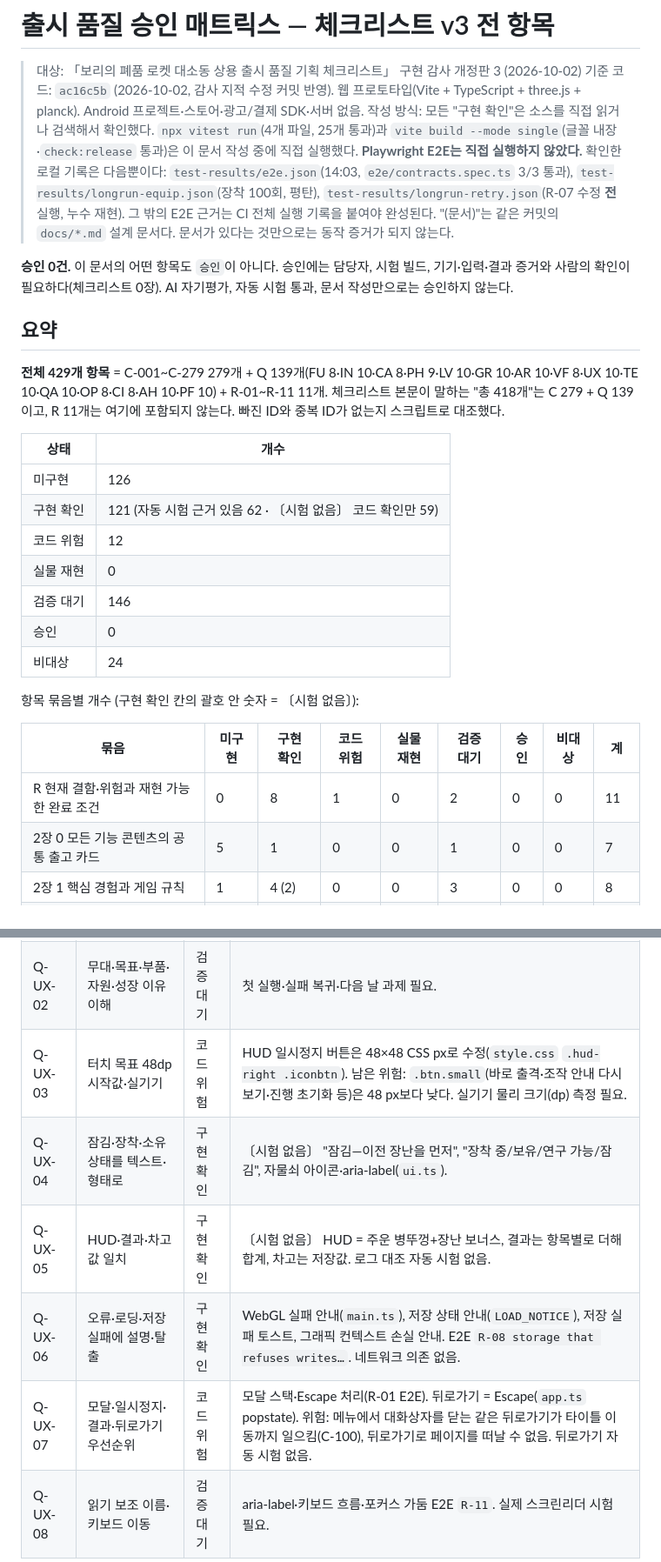
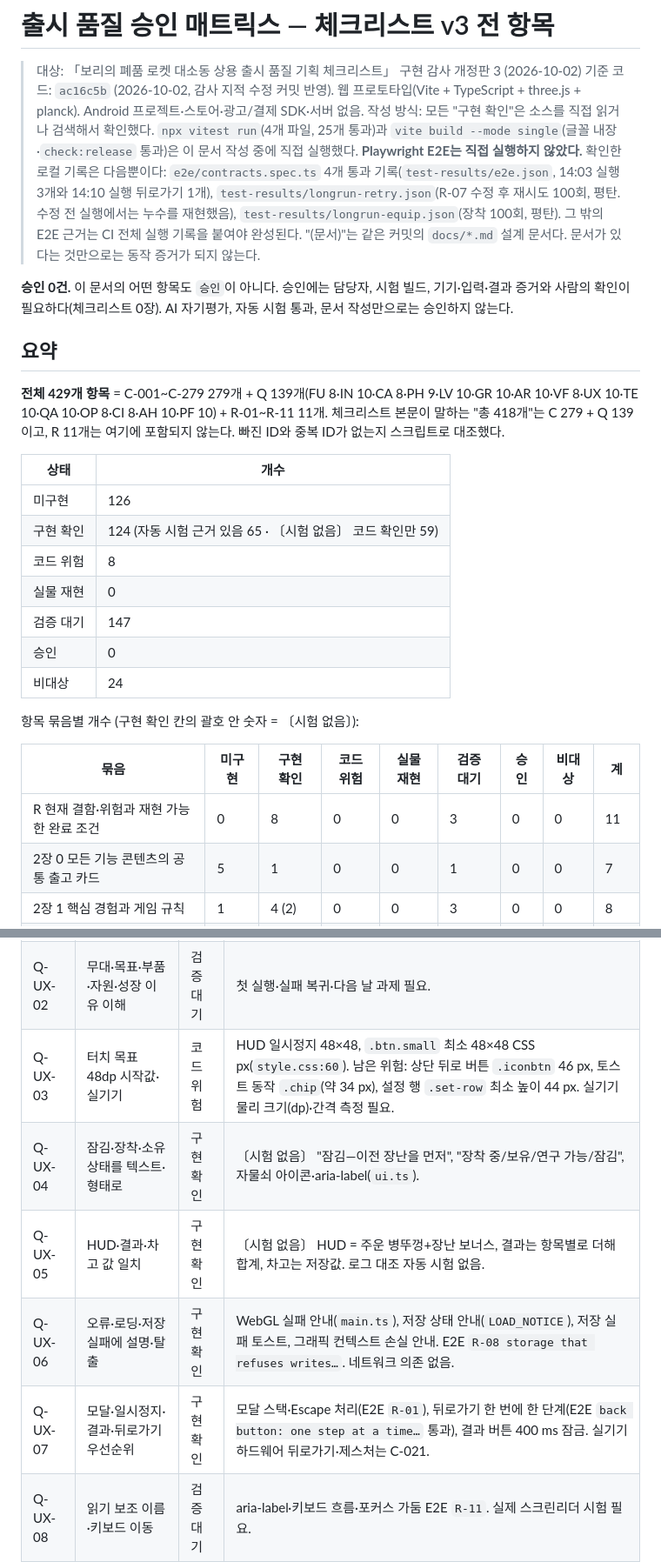
Before and after one commit to chiwonchoi-bagelcode/oneshot-game-test, a Markdown page: docs/approval-matrix.md, 2 parts joined by grey strips. Shown at 87% size. Drawn GitHub-style.

```diff
--- a/docs/approval-matrix.md
+++ b/docs/approval-matrix.md
@@ -2,7 +2,7 @@
 
 > 대상: 「보리의 폐품 로켓 대소동 상용 출시 품질 기획 체크리스트」 구현 감사 개정판 3 (2026-10-02)
 > 기준 코드: `ac16c5b` (2026-10-02, 감사 지적 수정 커밋 반영). 웹 프로토타입(Vite + TypeScript + three.js + planck). Android 프로젝트·스토어·광고/결제 SDK·서버 없음.
-> 작성 방식: 모든 "구현 확인"은 소스를 직접 읽거나 검색해서 확인했다. `npx vitest run`(4개 파일, 25개 통과)과 `vite build --mode single`(글꼴 내장·`check:release` 통과)은 이 문서 작성 중에 직접 실행했다. **Playwright E2E는 직접 실행하지 않았다.** 확인한 로컬 기록은 다음뿐이다: `test-results/e2e.json`(14:03, `e2e/contracts.spec.ts` 3/3 통과), `test-results/longrun-equip.json`(장착 100회, 평탄), `test-results/longrun-retry.json`(R-07 수정 **전** 실행, 누수 재현). 그 밖의 E2E 근거는 CI 전체 실행 기록을 붙여야 완성된다.
+> 작성 방식: 모든 "구현 확인"은 소스를 직접 읽거나 검색해서 확인했다. `npx vitest run`(4개 파일, 25개 통과)과 `vite build --mode single`(글꼴 내장·`check:release` 통과)은 이 문서 작성 중에 직접 실행했다. **Playwright E2E는 직접 실행하지 않았다.** 확인한 로컬 기록은 다음뿐이다: `e2e/contracts.spec.ts` 4개 통과 기록(`test-results/e2e.json`, 14:03 실행 3개와 14:10 실행 뒤로가기 1개), `test-results/longrun-retry.json`(R-07 수정 후 재시도 100회, 평탄. 수정 전 실행에서는 누수를 재현했음), `test-results/longrun-equip.json`(장착 100회, 평탄). 그 밖의 E2E 근거는 CI 전체 실행 기록을 붙여야 완성된다.
 > "(문서)"는 같은 커밋의 `docs/*.md` 설계 문서다. 문서가 있다는 것만으로는 동작 증거가 되지 않는다.
 
 **승인 0건.** 이 문서의 어떤 항목도 `승인`이 아니다. 승인에는 담당자, 시험 빌드, 기기·입력·결과 증거와 사람의 확인이 필요하다(체크리스트 0장). AI 자기평가, 자동 시험 통과, 문서 작성만으로는 승인하지 않는다.
@@ -15,10 +15,10 @@
 | 상태 | 개수 |
 |---|---|
 | 미구현 | 126 |
-| 구현 확인 | 121 (자동 시험 근거 있음 62 · 〔시험 없음〕 코드 확인만 59) |
-| 코드 위험 | 12 |
+| 구현 확인 | 124 (자동 시험 근거 있음 65 · 〔시험 없음〕 코드 확인만 59) |
+| 코드 위험 | 8 |
 | 실물 재현 | 0 |
-| 검증 대기 | 146 |
+| 검증 대기 | 147 |
 | 승인 | 0 |
 | 비대상 | 24 |
 
@@ -26,7 +26,7 @@
 
 | 묶음 | 미구현 | 구현 확인 | 코드 위험 | 실물 재현 | 검증 대기 | 승인 | 비대상 | 계 |
 |---|---|---|---|---|---|---|---|---|
-| R 현재 결함·위험과 재현 가능한 완료 조건 | 0 | 8 | 1 | 0 | 2 | 0 | 0 | 11 |
+| R 현재 결함·위험과 재현 가능한 완료 조건 | 0 | 8 | 0 | 0 | 3 | 0 | 0 | 11 |
 | 2장 0 모든 기능 콘텐츠의 공통 출고 카드 | 5 | 1 | 0 | 0 | 1 | 0 | 0 | 7 |
 | 2장 1 핵심 경험과 게임 규칙 | 1 | 4 (2) | 0 | 0 | 3 | 0 | 0 | 8 |
 | 2장 2 한 손 입력 계약 | 2 | 5 (1) | 0 | 0 | 5 | 0 | 0 | 12 |
@@ -690,11 +693,11 @@
 |---|---|---|---|
 | Q-UX-01 | 화면별 다음 행동 명확·버튼 일관 | 검증 대기 | 첫 사용자 선택 관찰 필요. |
 | Q-UX-02 | 무대·목표·부품·자원·성장 이유 이해 | 검증 대기 | 첫 실행·실패 복귀·다음 날 과제 필요. |
-| Q-UX-03 | 터치 목표 48dp 시작값·실기기 | 코드 위험 | HUD 일시정지 버튼은 48×48 CSS px로 수정(`style.css` `.hud-right .iconbtn`). 남은 위험: `.btn.small`(바로 출격·조작 안내 다시 보기·진행 초기화 등)은 48 px보다 낮다. 실기기 물리 크기(dp) 측정 필요. |
+| Q-UX-03 | 터치 목표 48dp 시작값·실기기 | 코드 위험 | HUD 일시정지 48×48, `.btn.small` 최소 48×48 CSS px(`style.css:60`). 남은 위험: 상단 뒤로 버튼 `.iconbtn` 46 px, 토스트 동작 `.chip`(약 34 px), 설정 행 `.set-row` 최소 높이 44 px. 실기기 물리 크기(dp)·간격 측정 필요. |
 | Q-UX-04 | 잠김·장착·소유 상태를 텍스트·형태로 | 구현 확인 | 〔시험 없음〕 "잠김—이전 장난을 먼저", "장착 중/보유/연구 가능/잠김", 자물쇠 아이콘·aria-label(`ui.ts`). |
 | Q-UX-05 | HUD·결과·차고 값 일치 | 구현 확인 | 〔시험 없음〕 HUD = 주운 병뚜껑+장난 보너스, 결과는 항목별로 더해 합계, 차고는 저장값. 로그 대조 자동 시험 없음. |
 | Q-UX-06 | 오류·로딩·저장 실패에 설명·탈출 | 구현 확인 | WebGL 실패 안내(`main.ts`), 저장 상태 안내(`LOAD_NOTICE`), 저장 실패 토스트, 그래픽 컨텍스트 손실 안내. E2E `R-08 storage that refuses writes…`. 네트워크 의존 없음. |
-| Q-UX-07 | 모달·일시정지·결과·뒤로가기 우선순위 | 코드 위험 | 모달 스택·Escape 처리(R-01 E2E). 뒤로가기 = Escape(`app.ts` popstate). 위험: 메뉴에서 대화상자를 닫는 같은 뒤로가기가 타이틀 이동까지 일으킴(C-100), 뒤로가기로 페이지를 떠날 수 없음. 뒤로가기 자동 시험 없음. |
+| Q-UX-07 | 모달·일시정지·결과·뒤로가기 우선순위 | 구현 확인 | 모달 스택·Escape 처리(E2E `R-01`), 뒤로가기 한 번에 한 단계(E2E `back button: one step at a time…` 통과), 결과 버튼 400 ms 잠금. 실기기 하드웨어 뒤로가기·제스처는 C-021. |
 | Q-UX-08 | 읽기 보조 이름·키보드 이동 | 검증 대기 | aria-label·키보드 흐름·포커스 가둠 E2E `R-11`. 실제 스크린리더 시험 필요. |
 | Q-UX-09 | 글자 확대·긴 번역·색각·확대 허용 | 검증 대기 | 큰 글자 옵션, viewport 확대 허용, `html, body` `touch-action: pan-x pan-y pinch-zoom`(비행 영역만 `none`). 실기기 핀치 확대·200 % 글자·긴 문자열·색각 검수 필요. |
 | Q-UX-10 | 설정·초기화·개인정보·도움·지원 화면 작동 | 미구현 | (부분) 설정·초기화(확인·취소) 작동(E2E `R-08 reset…`). 개인정보·도움·지원 화면 없음. |
```
Also changed, not shown: other parts of docs/approval-matrix.md (+24 -21 lines).
